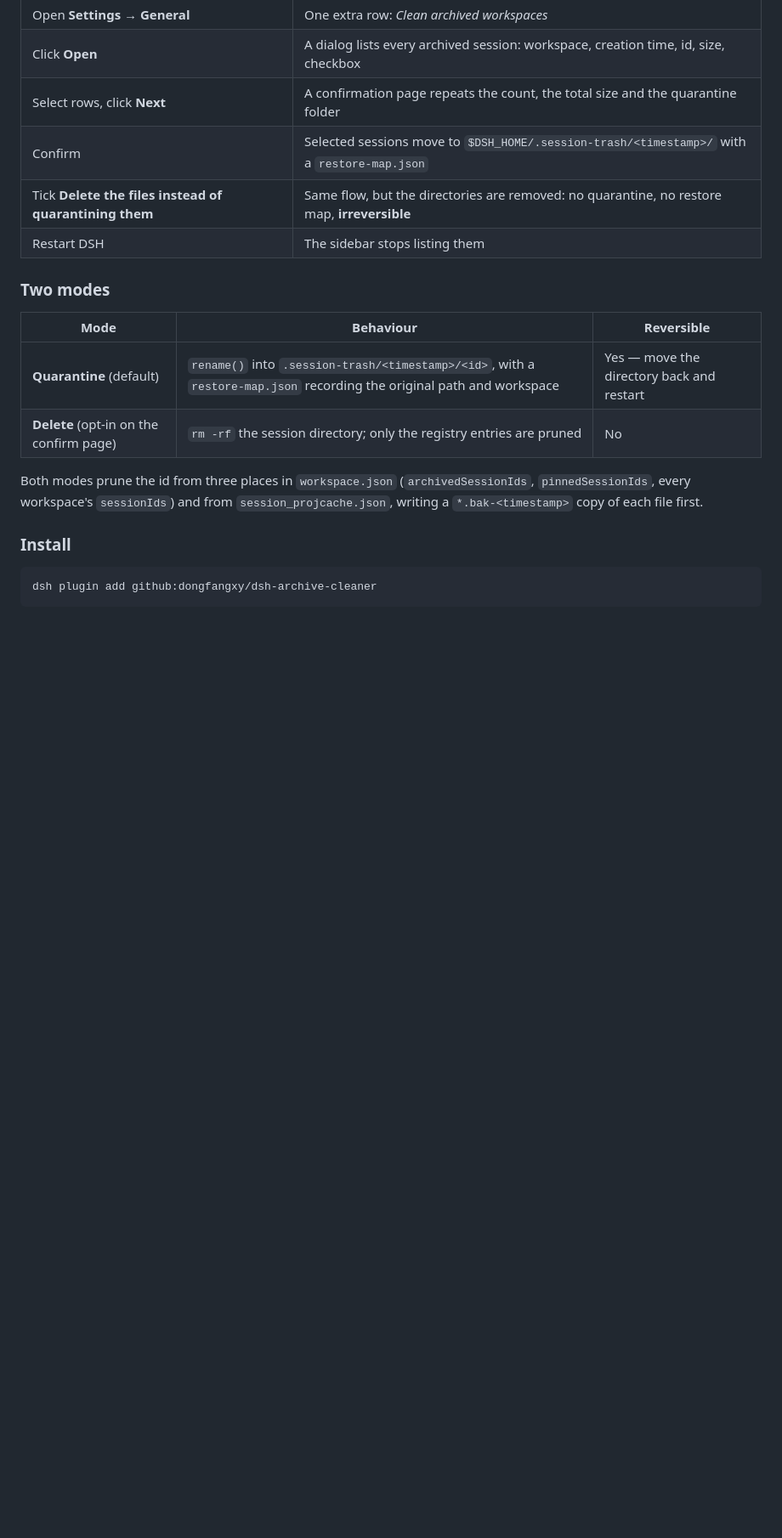
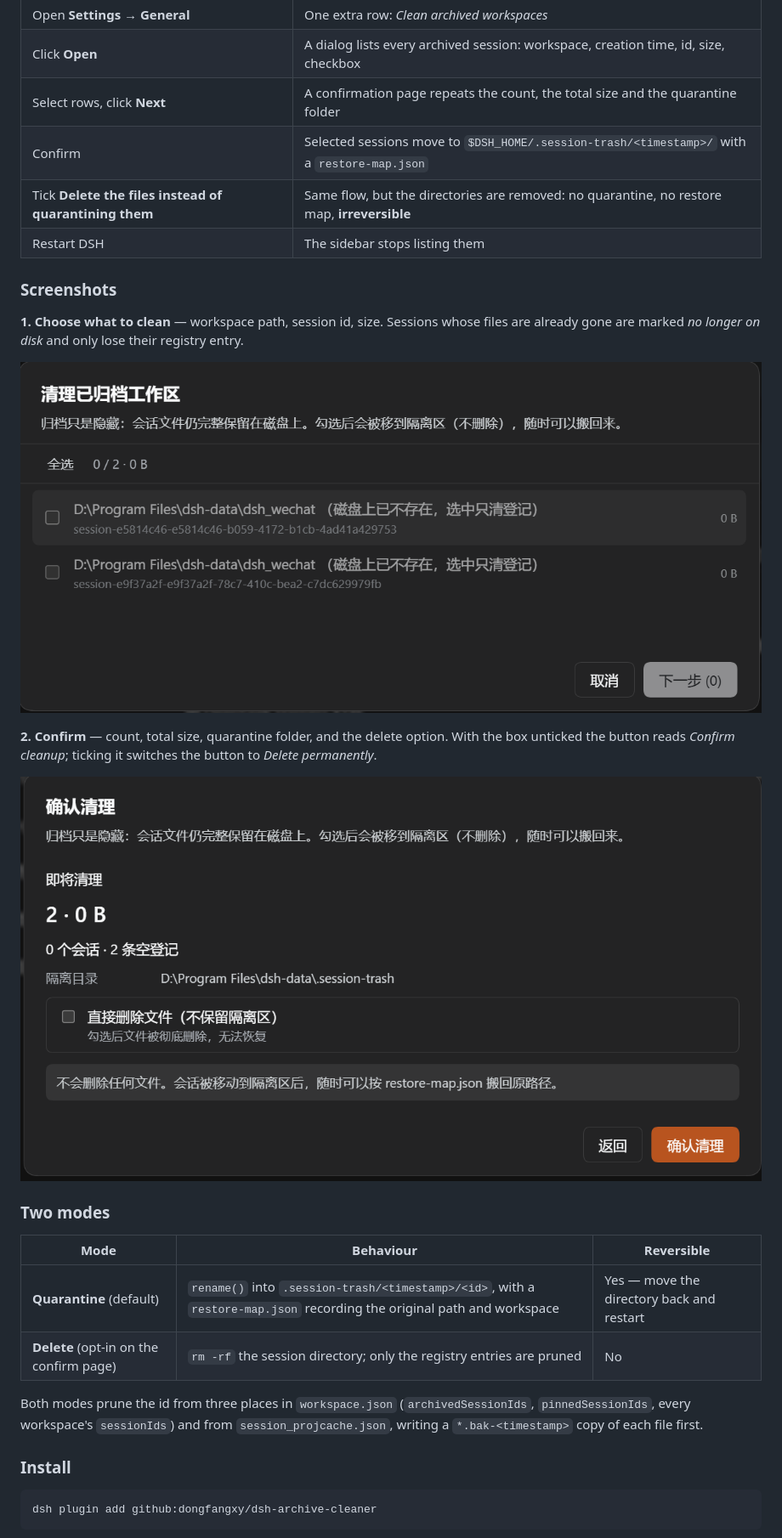
Before and after one commit to dongfangxy/dsh-archive-cleaner, a Markdown page: README.md, the part around one of its changes. Shown at 85% size. GitHub-like rendering; pictures changed too: docs/dialog-confirm.png (added), docs/dialog-list.png (added); blank space fills up the shorter version.

```diff
--- a/README.md
+++ b/README.md
@@ -136,6 +148,19 @@ session taking 10.2 MB.
 | Tick **Delete the files instead of quarantining them** | Same flow, but the directories are removed: no quarantine, no restore map, **irreversible** |
 | Restart DSH | The sidebar stops listing them |
 
+### Screenshots
+
+**1. Choose what to clean** — workspace path, session id, size. Sessions whose files are
+already gone are marked *no longer on disk* and only lose their registry entry.
+
+![Cleanup dialog listing archived sessions](docs/dialog-list.png)
+
+**2. Confirm** — count, total size, quarantine folder, and the delete option. With the box
+unticked the button reads *Confirm cleanup*; ticking it switches the button to *Delete
+permanently*.
+
+![Confirmation page with count, size, quarantine folder and the delete option](docs/dialog-confirm.png)
+
 ### Two modes
 
 | Mode | Behaviour | Reversible |
```
Also changed, not shown: other parts of README.md (+12 -0 lines).
